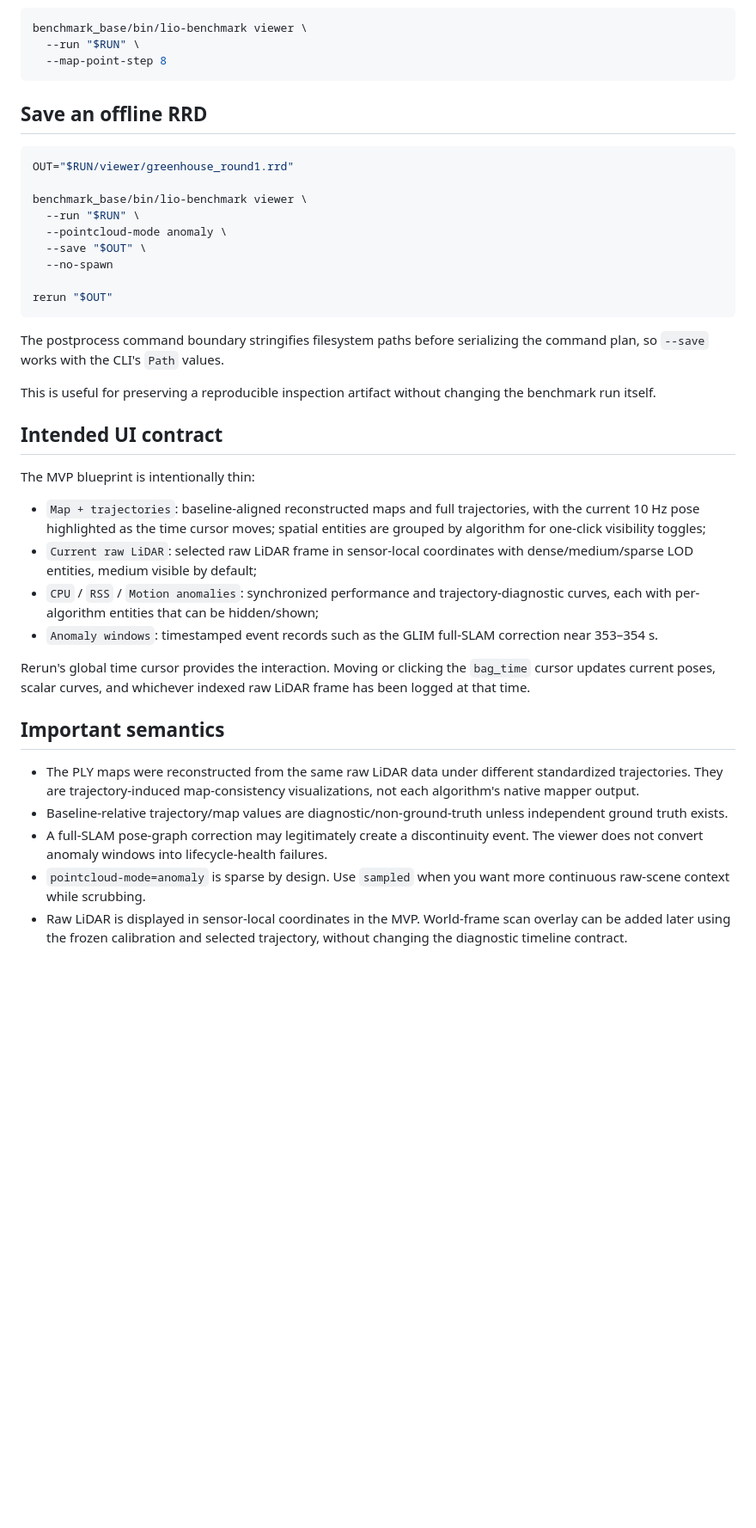
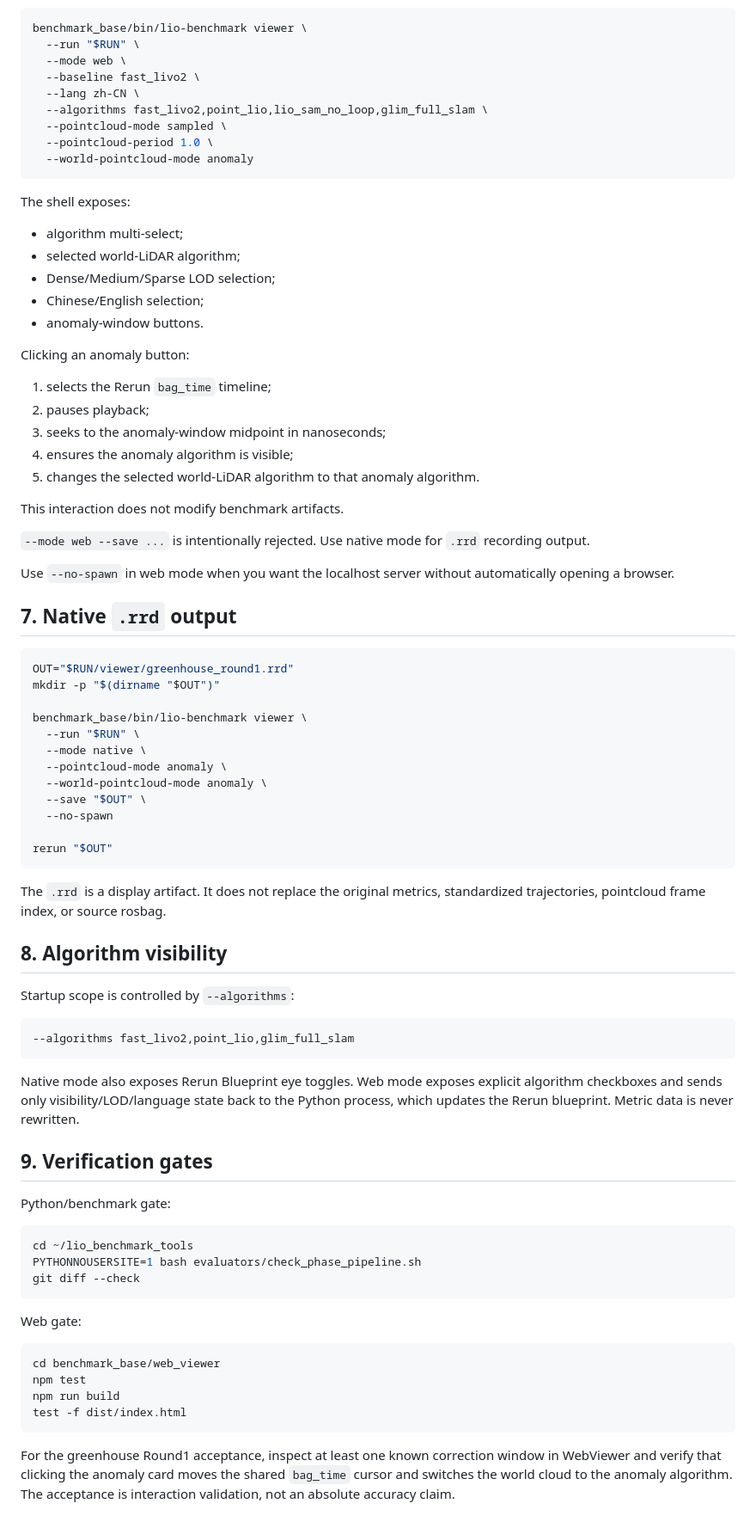
Before and after one commit to Aldoubt/lio_benchmark_tools, a Markdown page: benchmark_base/docs/RERUN_DIAGNOSTIC_VIEWER.md, the part around one of its changes. Shown at 86% size. GitHub-like rendering; blank space fills up the shorter version.

Commit message:
docs: describe localized native and web viewer

````diff
--- a/benchmark_base/docs/RERUN_DIAGNOSTIC_VIEWER.md
+++ b/benchmark_base/docs/RERUN_DIAGNOSTIC_VIEWER.md
@@ -158,42 +180,83 @@ Reduce reconstructed-map display load:
 ```bash
 benchmark_base/bin/lio-benchmark viewer \
   --run "$RUN" \
-  --map-point-step 8
+  --mode web \
+  --baseline fast_livo2 \
+  --lang zh-CN \
+  --algorithms fast_livo2,point_lio,lio_sam_no_loop,glim_full_slam \
+  --pointcloud-mode sampled \
+  --pointcloud-period 1.0 \
+  --world-pointcloud-mode anomaly
 ```
 
-## Save an offline RRD
+The shell exposes:
+
+- algorithm multi-select;
+- selected world-LiDAR algorithm;
+- Dense/Medium/Sparse LOD selection;
+- Chinese/English selection;
+- anomaly-window buttons.
+
+Clicking an anomaly button:
+
+1. selects the Rerun `bag_time` timeline;
+2. pauses playback;
+3. seeks to the anomaly-window midpoint in nanoseconds;
+4. ensures the anomaly algorithm is visible;
+5. changes the selected world-LiDAR algorithm to that anomaly algorithm.
+
+This interaction does not modify benchmark artifacts.
+
+`--mode web --save ...` is intentionally rejected. Use native mode for `.rrd` recording output.
+
+Use `--no-spawn` in web mode when you want the localhost server without automatically opening a browser.
+
+## 7. Native `.rrd` output
 
 ```bash
 OUT="$RUN/viewer/greenhouse_round1.rrd"
+mkdir -p "$(dirname "$OUT")"
 
 benchmark_base/bin/lio-benchmark viewer \
   --run "$RUN" \
+  --mode native \
   --pointcloud-mode anomaly \
+  --world-pointcloud-mode anomaly \
   --save "$OUT" \
   --no-spawn
 
 rerun "$OUT"
 ```
 
-The postprocess command boundary stringifies filesystem paths before serializing the command plan, so `--save` works with the CLI's `Path` values.
+The `.rrd` is a display artifact. It does not replace the original metrics, standardized trajectories, pointcloud frame index, or source rosbag.
 
-This is useful for preserving a reproducible inspection artifact without changing the benchmark run itself.
+## 8. Algorithm visibility
 
-## Intended UI contract
+Startup scope is controlled by `--algorithms`:
 
-The MVP blueprint is intentionally thin:
+```bash
+--algorithms fast_livo2,point_lio,glim_full_slam
+```
 
-- `Map + trajectories`: baseline-aligned reconstructed maps and full trajectories, with the current 10 Hz pose highlighted as the time cursor moves; spatial entities are grouped by algorithm for one-click visibility toggles;
-- `Current raw LiDAR`: selected raw LiDAR frame in sensor-local coordinates with dense/medium/sparse LOD entities, medium visible by default;
-- `CPU` / `RSS` / `Motion anomalies`: synchronized performance and trajectory-diagnostic curves, each with per-algorithm entities that can be hidden/shown;
-- `Anomaly windows`: timestamped event records such as the GLIM full-SLAM correction near 353–354 s.
+Native mode also exposes Rerun Blueprint eye toggles. Web mode exposes explicit algorithm checkboxes and sends only visibility/LOD/language state back to the Python process, which updates the Rerun blueprint. Metric data is never rewritten.
 
-Rerun's global time cursor provides the interaction. Moving or clicking the `bag_time` cursor updates current poses, scalar curves, and whichever indexed raw LiDAR frame has been logged at that time.
+## 9. Verification gates
 
-## Important semantics
+Python/benchmark gate:
 
-- The PLY maps were reconstructed from the same raw LiDAR data under different standardized trajectories. They are trajectory-induced map-consistency visualizations, not each algorithm's native mapper output.
-- Baseline-relative trajectory/map values are diagnostic/non-ground-truth unless independent ground truth exists.
-- A full-SLAM pose-graph correction may legitimately create a discontinuity event. The viewer does not convert anomaly windows into lifecycle-health failures.
-- `pointcloud-mode=anomaly` is sparse by design. Use `sampled` when you want more continuous raw-scene context while scrubbing.
-- Raw LiDAR is displayed in sensor-local coordinates in the MVP. World-frame scan overlay can be added later using the frozen calibration and selected trajectory, without changing the diagnostic timeline contract.
+```bash
+cd ~/lio_benchmark_tools
+PYTHONNOUSERSITE=1 bash evaluators/check_phase_pipeline.sh
+git diff --check
+```
+
+Web gate:
+
+```bash
+cd benchmark_base/web_viewer
+npm test
+npm run build
+test -f dist/index.html
+```
+
+For the greenhouse Round1 acceptance, inspect at least one known correction window in WebViewer and verify that clicking the anomaly card moves the shared `bag_time` cursor and switches the world cloud to the anomaly algorithm. The acceptance is interaction validation, not an absolute accuracy claim.
````
Also changed, not shown: other parts of benchmark_base/docs/RERUN_DIAGNOSTIC_VIEWER.md (+136 -114 lines).
